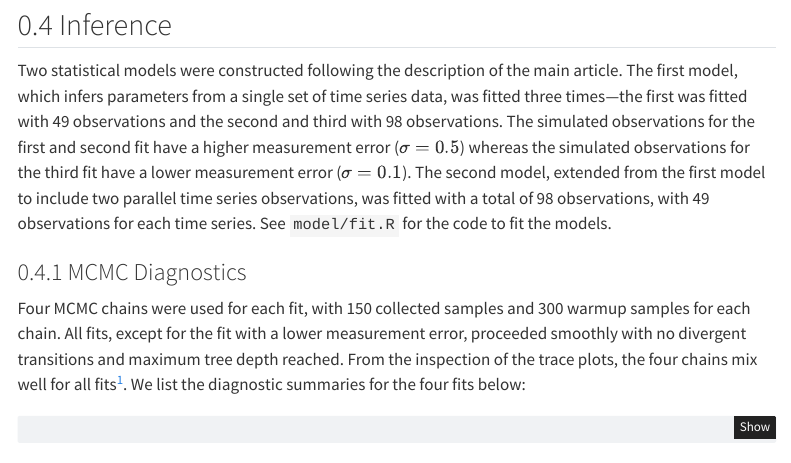
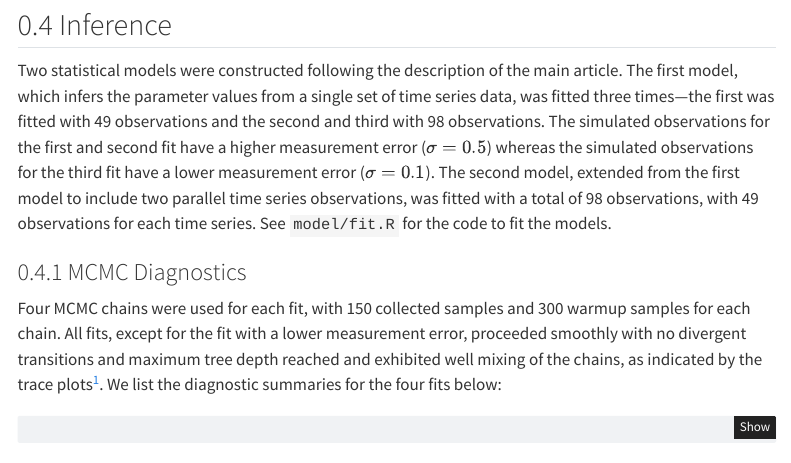
Before and after one commit to liao961120/intra, a Quarto document (analysis.qmd): the page in a window 1100 px wide, from 4550 px down. Rendered offline with R 4.5, knitr and Pandoc in place of Quarto, with nearby package versions; some code elsewhere in the file could not run offline; menus at the side of the page are left out.

Commit message:
tweak analysis doc

```diff
--- a/analysis.qmd
+++ b/analysis.qmd
@@ -326,7 +326,7 @@ Inference
 <!-- Justification of priors -->
 
 Two statistical models were constructed following the description of the main
-article. The first model, which infers parameters from a single set of time
+article. The first model, which infers the parameter values from a single set of time
 series data, was fitted three times---the first was fitted with 49 observations
 and the second and third with 98 observations. The simulated observations for
 the first and second fit have a higher measurement error ($\sigma = 0.5$)
@@ -343,9 +343,7 @@ the code to fit the models.
 Four MCMC chains were used for each fit, with 150 collected samples and 300
 warmup samples for each chain. All fits, except for the fit with a lower
 measurement error, proceeded smoothly with no divergent transitions and maximum
-tree depth reached. From the inspection of the trace plots, the four chains
-mix well for all fits[^trace]. We list the diagnostic summaries for the four fits
-below:
+tree depth reached and exhibited well mixing of the chains, as indicated by the trace plots[^trace]. We list the diagnostic summaries for the four fits below:
 
 [^trace]: To inspect the trace plots, run the code in `model/diagnose.R` for
     each of the fitted models by modifying the path to the fitted model
```
Also changed, not shown: 15 other files.
